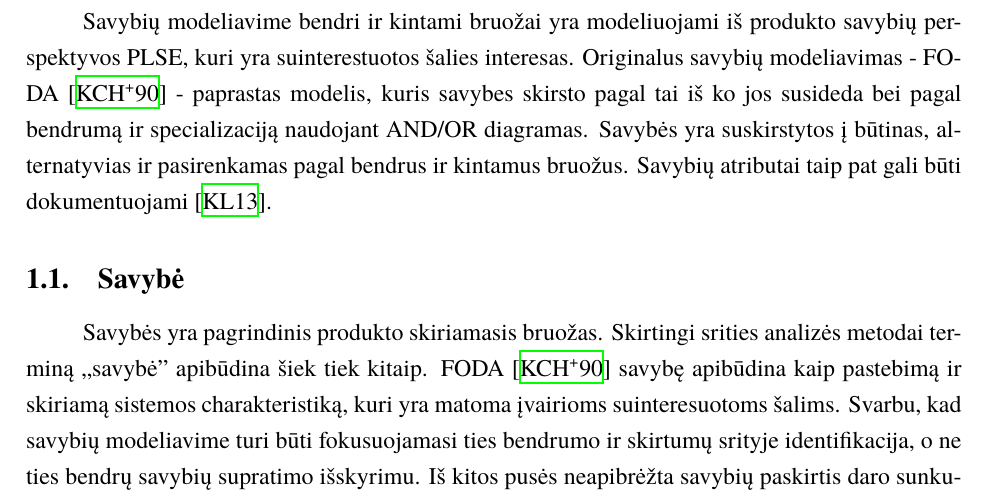
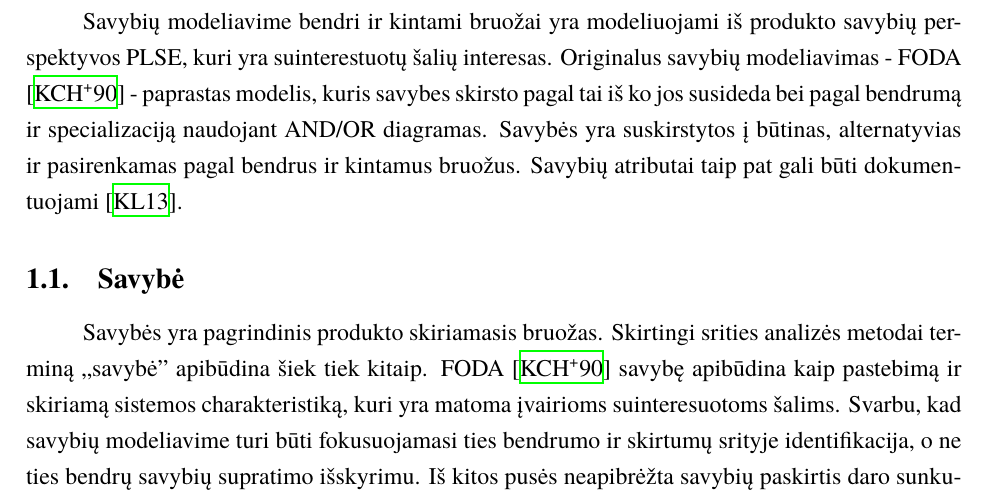
Before and after one commit to agnesenvaite/kursinis, a LaTeX document (kursinis.tex): part of page 5 of 12, cut so that both start at the same text. Compiled offline with XeLaTeX; a missing font is replaced by an installed copy or a similar font.

Commit message:
small changes

```diff
--- a/kursinis.tex
+++ b/kursinis.tex
@@ -52,7 +52,7 @@ Tikslui pasiekti išsikelti uždaviniai:
 \end{enumerate}
 
 \section{Savybių modeliavimas}
-Savybių modeliavime bendri ir kintami bruožai yra modeliuojami iš produkto savybių perspektyvos PLSE, kuri yra suinterestuotos šalies interesas. Originalus savybių modeliavimas - FODA \cite{Kang1990} - paprastas modelis, kuris savybes skirsto pagal tai iš ko jos susideda bei pagal bendrumą ir specializaciją naudojant AND/OR  diagramas. Savybės yra suskirstytos į būtinas, alternatyvias ir pasirenkamas pagal bendrus ir kintamus bruožus. Savybių atributai taip pat gali būti dokumentuojami \cite{Kang2013}.
+Savybių modeliavime bendri ir kintami bruožai yra modeliuojami iš produkto savybių perspektyvos PLSE, kuri yra suinterestuotų šalių interesas. Originalus savybių modeliavimas - FODA \cite{Kang1990} - paprastas modelis, kuris savybes skirsto pagal tai iš ko jos susideda bei pagal bendrumą ir specializaciją naudojant AND/OR  diagramas. Savybės yra suskirstytos į būtinas, alternatyvias ir pasirenkamas pagal bendrus ir kintamus bruožus. Savybių atributai taip pat gali būti dokumentuojami \cite{Kang2013}.
 
 \subsection{Savybė}
 
```
Also changed, not shown: kursinis.pdf, 1 other file.
